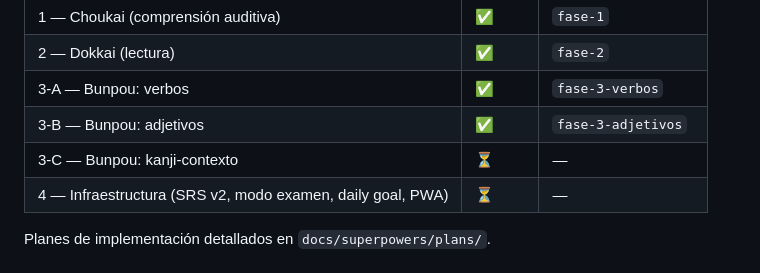
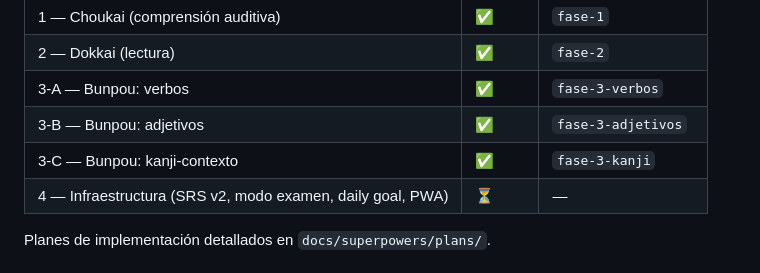
Before and after one commit to Reiixan/japones-n5, a Markdown page: CLAUDE.md, the part around the change. GitHub-like rendering.

Commit message:
docs: marcar Fase 3 completa (Bunpou)

```diff
--- a/CLAUDE.md
+++ b/CLAUDE.md
@@ -161,7 +161,7 @@ Estado actual: 124 tests pasando (14 tts + 18 romaji + 11 misc + 2 exercise + 12
 | 2 — Dokkai (lectura) | ✅ | `fase-2` |
 | 3-A — Bunpou: verbos | ✅ | `fase-3-verbos` |
 | 3-B — Bunpou: adjetivos | ✅ | `fase-3-adjetivos` |
-| 3-C — Bunpou: kanji-contexto | ⏳ | — |
+| 3-C — Bunpou: kanji-contexto | ✅ | `fase-3-kanji` |
 | 4 — Infraestructura (SRS v2, modo examen, daily goal, PWA) | ⏳ | — |
 
 Planes de implementación detallados en `docs/superpowers/plans/`.
```
Also changed, not shown: 1 other file.
